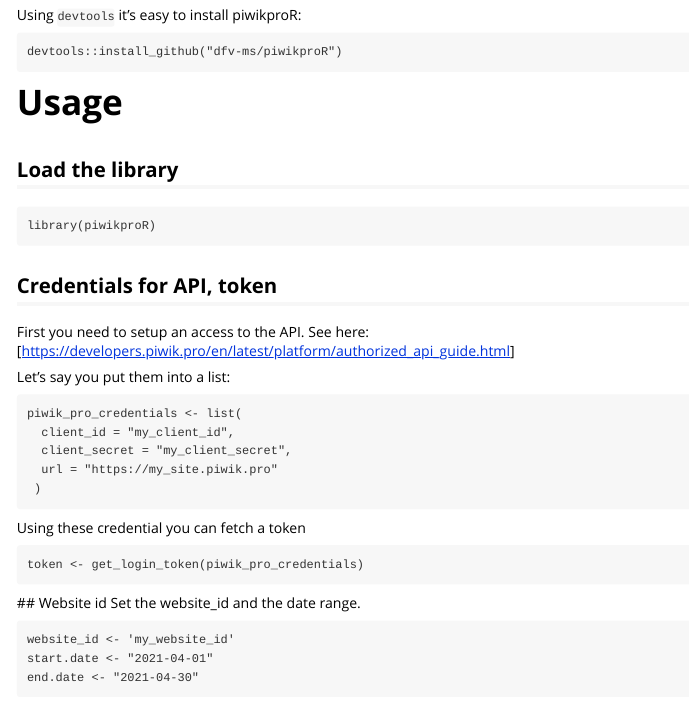
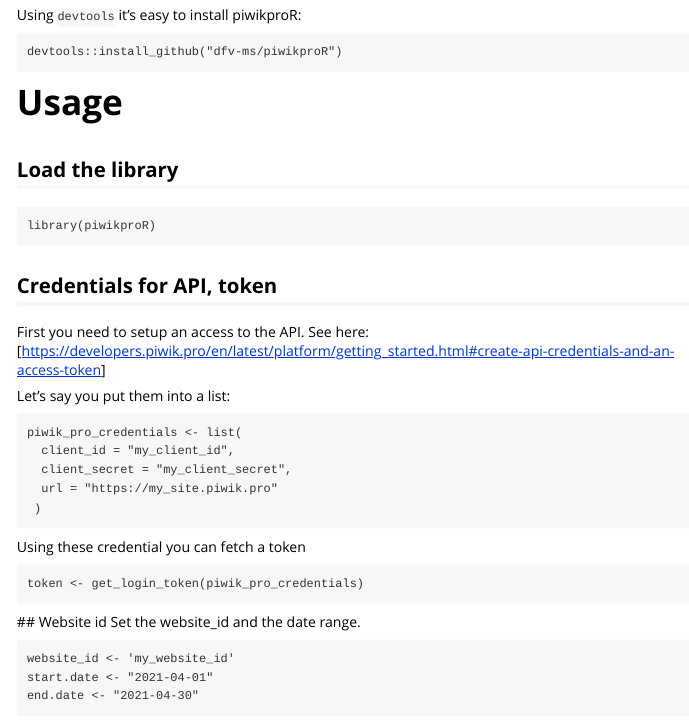
Before and after one commit to rstats-tips/piwikproR, an R Markdown document (vignettes/piwikproR.Rmd): the page in a window 1100 px wide, from 300 px down. Rendered offline with R 4.5, knitr and Pandoc, with nearby package versions; the code chunks are not run, so their results and figures are left out.

Commit message:
Changing link to documentation at piwik.pro

````diff
--- a/vignettes/piwikproR.Rmd
+++ b/vignettes/piwikproR.Rmd
@@ -44,7 +44,7 @@
 ```
 
 ## Credentials for API, token
-First you need to setup an access to the API. See here: [https://developers.piwik.pro/en/latest/platform/authorized_api_guide.html]
+First you need to setup an access to the API. See here: [https://developers.piwik.pro/en/latest/platform/getting_started.html#create-api-credentials-and-an-access-token]
 
 Let's say you put them into a list:
 
````
Also changed, not shown: README.md.
